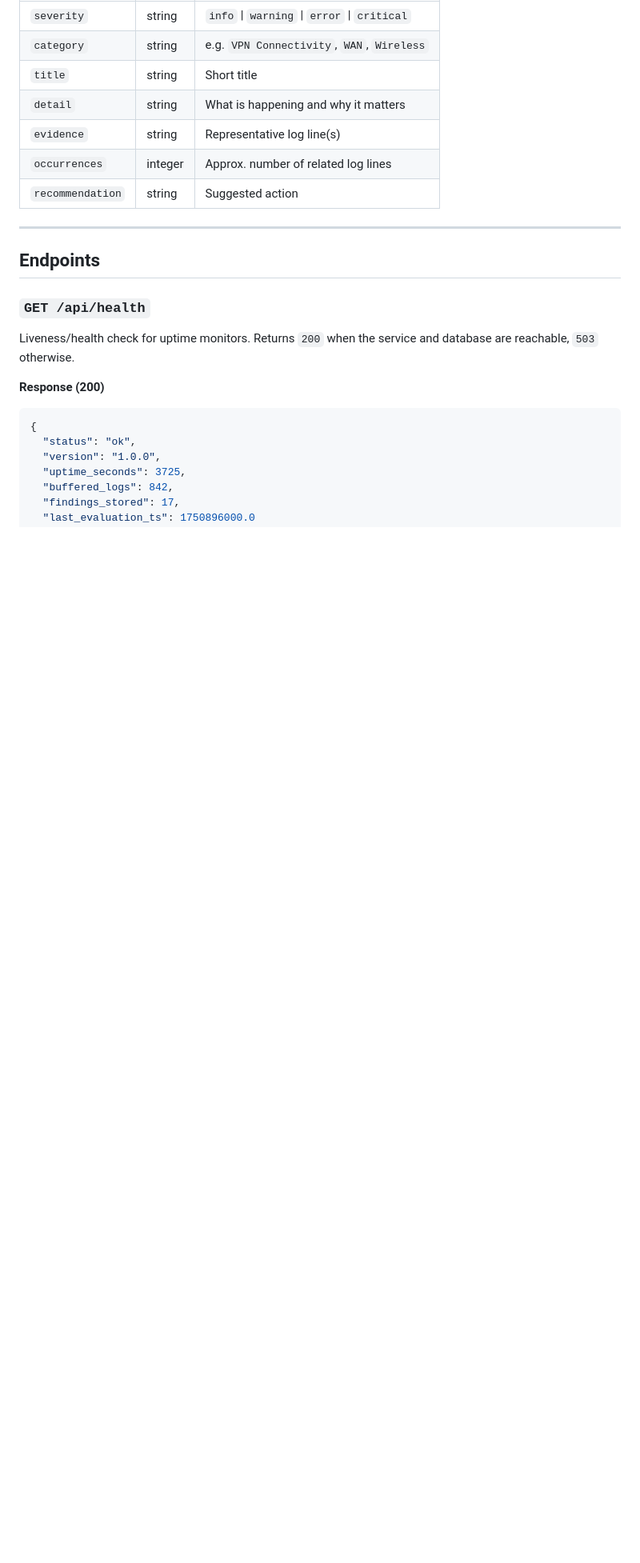
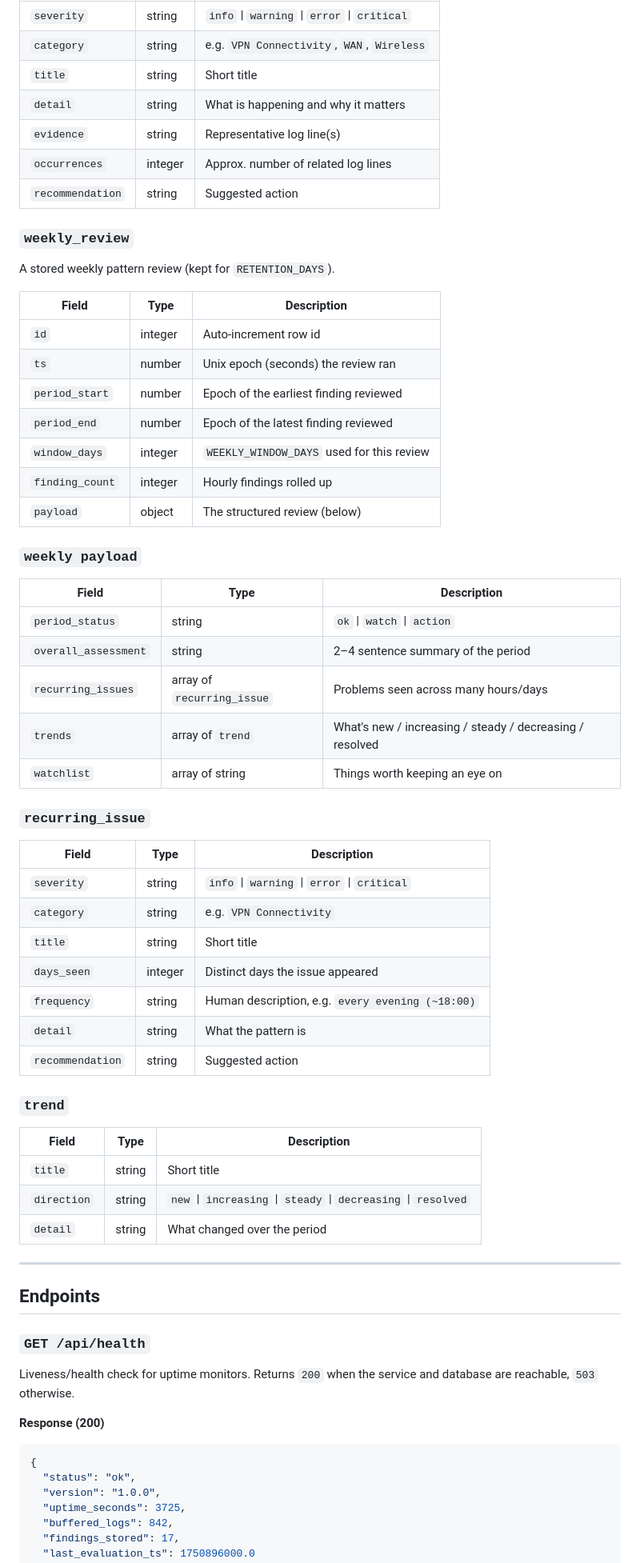
Before and after one commit to jeffstrout/syslog-ai-monitor, a Markdown page: docs/API.md, the part around one of its changes. Shown at 80% size. Rendered like a GitHub page; blank space fills up the shorter version.

```diff
--- a/docs/API.md
+++ b/docs/API.md
@@ -67,6 +67,50 @@ The structured result returned by Claude.
 | `evidence` | string | Representative log line(s) |
 | `occurrences` | integer | Approx. number of related log lines |
 | `recommendation` | string | Suggested action |
+
+### `weekly_review`
+
+A stored weekly pattern review (kept for `RETENTION_DAYS`).
+
+| Field | Type | Description |
+|---|---|---|
+| `id` | integer | Auto-increment row id |
+| `ts` | number | Unix epoch (seconds) the review ran |
+| `period_start` | number | Epoch of the earliest finding reviewed |
+| `period_end` | number | Epoch of the latest finding reviewed |
+| `window_days` | integer | `WEEKLY_WINDOW_DAYS` used for this review |
+| `finding_count` | integer | Hourly findings rolled up |
+| `payload` | object | The structured review (below) |
+
+### `weekly payload`
+
+| Field | Type | Description |
+|---|---|---|
+| `period_status` | string | `ok` \| `watch` \| `action` |
+| `overall_assessment` | string | 2–4 sentence summary of the period |
+| `recurring_issues` | array of `recurring_issue` | Problems seen across many hours/days |
+| `trends` | array of `trend` | What's new / increasing / steady / decreasing / resolved |
+| `watchlist` | array of string | Things worth keeping an eye on |
+
+### `recurring_issue`
+
+| Field | Type | Description |
+|---|---|---|
+| `severity` | string | `info` \| `warning` \| `error` \| `critical` |
+| `category` | string | e.g. `VPN Connectivity` |
+| `title` | string | Short title |
+| `days_seen` | integer | Distinct days the issue appeared |
+| `frequency` | string | Human description, e.g. `every evening (~18:00)` |
+| `detail` | string | What the pattern is |
+| `recommendation` | string | Suggested action |
+
+### `trend`
+
+| Field | Type | Description |
+|---|---|---|
+| `title` | string | Short title |
+| `direction` | string | `new` \| `increasing` \| `steady` \| `decreasing` \| `resolved` |
+| `detail` | string | What changed over the period |
 
 ---
 
```
Also changed, not shown: other parts of docs/API.md (+5 -4 lines), README.md (+27 -14 lines).
